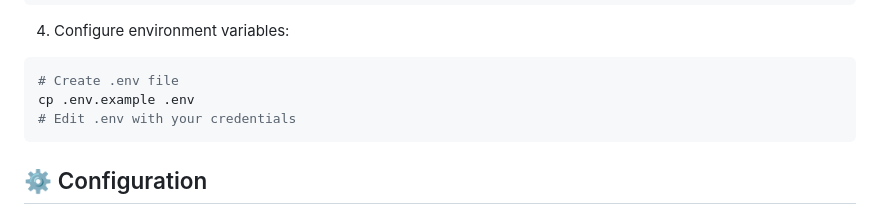
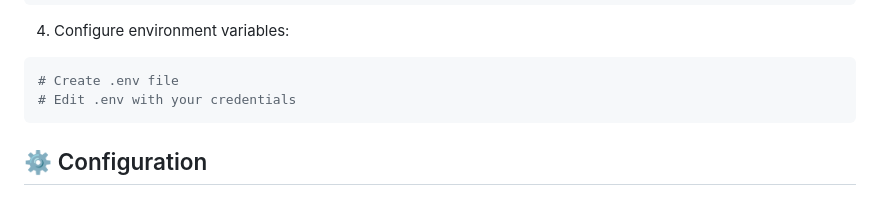
Before and after one commit to Mortiz98/chatbotAPI, a Markdown page: README.md, the part around one of its changes. Drawn GitHub-style.

````diff
--- a/README.md
+++ b/README.md
@@ -42,7 +42,6 @@ pip install -r requirements.txt
 
 ```bash
 # Create .env file
-cp .env.example .env
 # Edit .env with your credentials
 ```
 
````
Also changed, not shown: other parts of README.md (+1 -1 lines).
